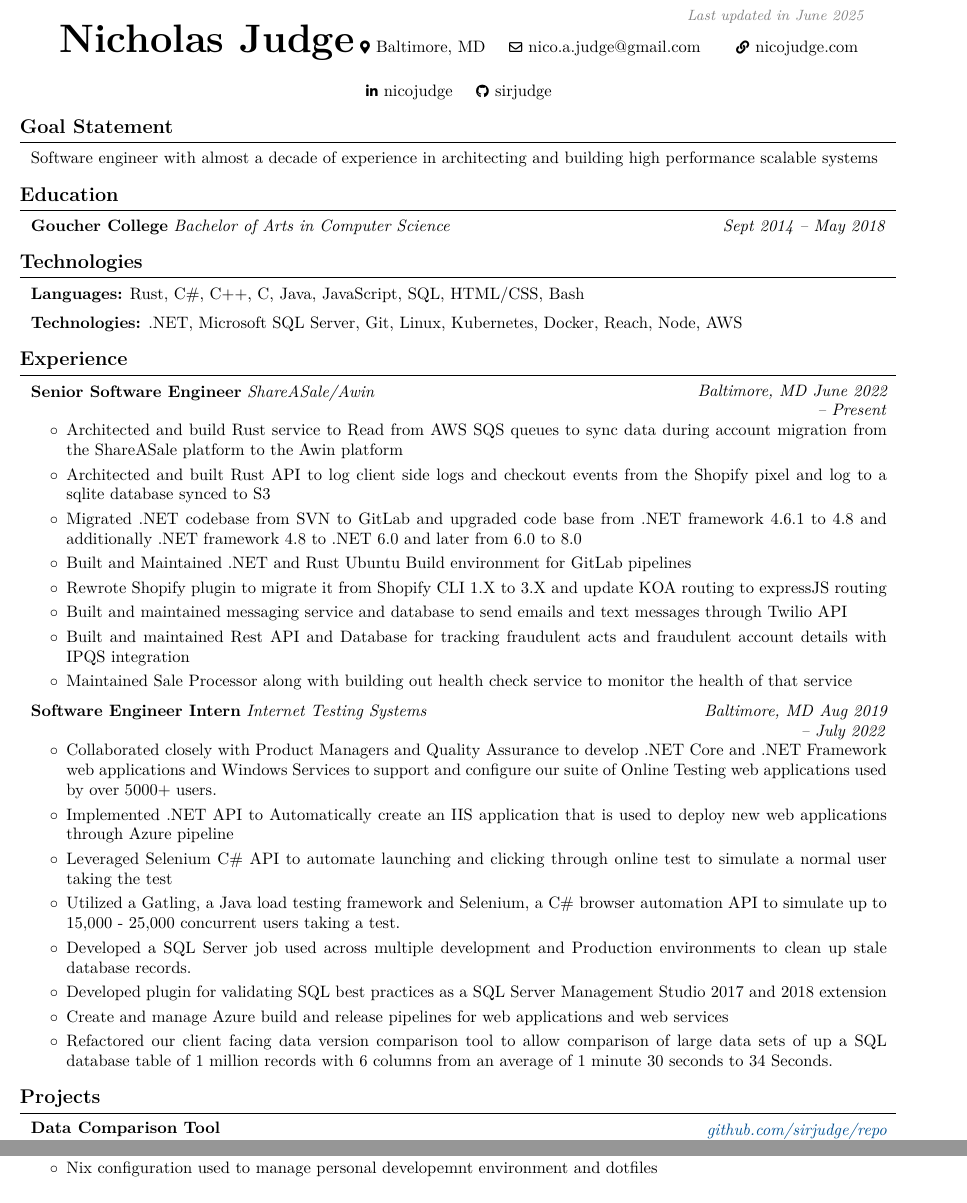
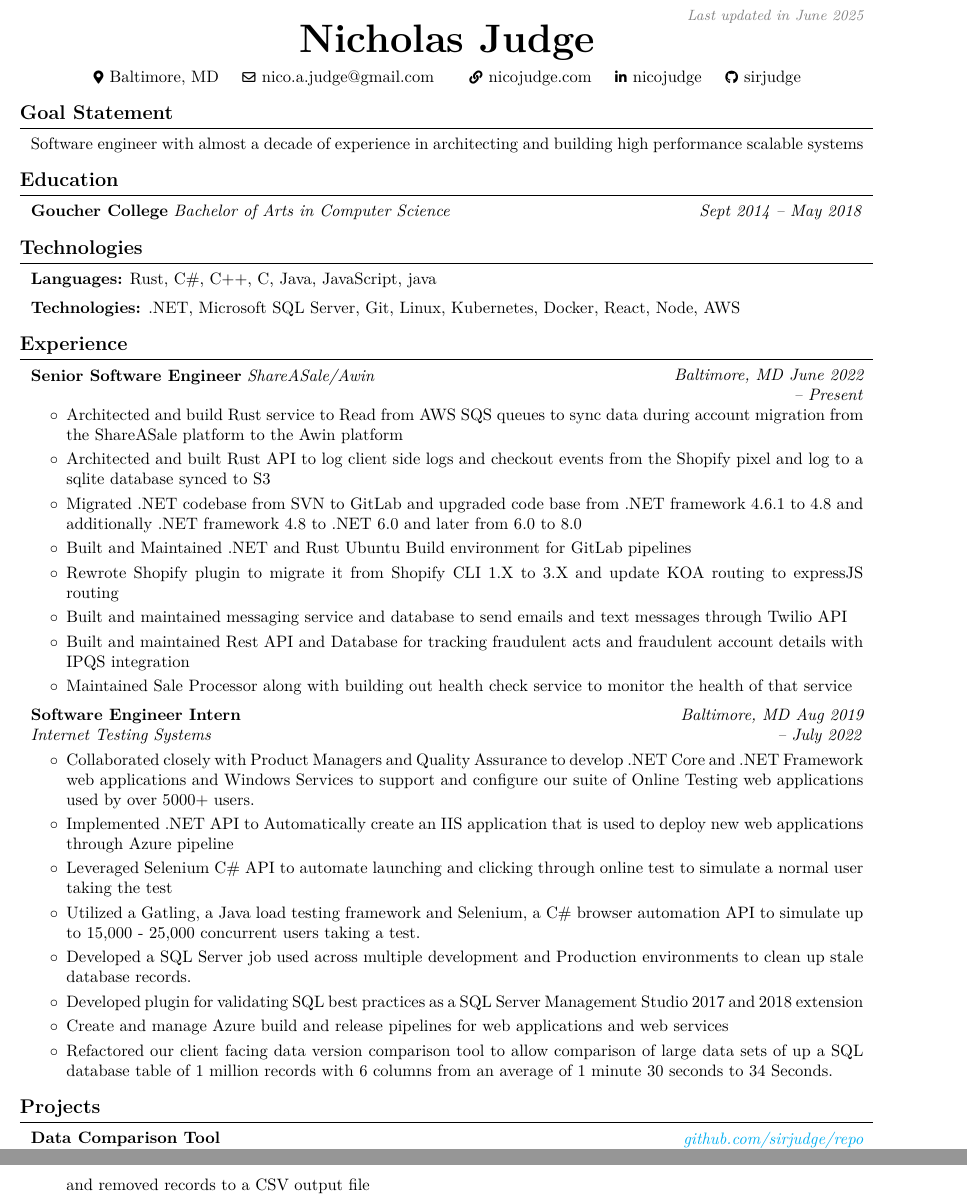
Before and after one commit to sirjudge/Resume, a LaTeX CV (resume.tex): two parts of pages 1 and 2 of 2, joined at a grey line, cut so that both start at the same text. Compiled offline with pdfLaTeX.

Commit message:
made futher updates to layout and filled some more information in

```diff
--- a/resume.tex
+++ b/resume.tex
@@ -6,9 +6,9 @@ ignoreheadfoot, % set margins without considering header and footer
 top=1.5 cm, % seperation between body and page edge from the top
 bottom=1.5 cm, % seperation between body and page edge from the bottom
 left=1.5 cm, % seperation between body and page edge from the left
-right=1.5 cm, % seperation between body and page edge from the right
+right=2 cm, % seperation between body and page edge from the right
 footskip=1.0 cm, % seperation between body and footer
-% showframe % for debugging
+    % showframe % for debugging
 ]{geometry} % for adjusting page geometry
 \usepackage{titlesec} % for customizing section titles
 \usepackage{tabularx} % for making tables with fixed width columns
@@ -53,7 +53,7 @@ urlcolor=primaryColor
 \makeatletter
 \let\ps@customFooterStyle\ps@plain % Copy the plain style to customFooterStyle
 \patchcmd{\ps@customFooterStyle}{\thepage}{
-    \color{gray}\textit{\small Nicholas Judge - Page \thepage{} of \pageref*{LastPage}}
+    \color{gray}\textit{\small Page \thepage{} of \pageref*{LastPage}}
 }{}{} % replace number by desired string
 \makeatother
 \pagestyle{customFooterStyle}
@@ -149,7 +149,7 @@ urlcolor=primaryColor
 \placelastupdatedtext
 \begin{header}
     \textbf{\fontsize{24 pt}{24 pt}\selectfont Nicholas Judge}
-    \vspace{0.3 cm}
+
     \normalsize
     \mbox{{\color{black}\footnotesize\faMapMarker*}\hspace*{0.13cm}Baltimore, MD}%
     \kern 0.25 cm%
@@ -186,11 +186,11 @@ urlcolor=primaryColor
 \end{twocolentry}
 \section{Technologies}
 \begin{onecolentry}
-    \textbf{Languages:} Rust, C\#, C++, C, Java, JavaScript, SQL, HTML/CSS, Bash
+    \textbf{Languages:} Rust, C\#, C++, C, Java, JavaScript, java
 \end{onecolentry}
 \vspace{0.2 cm}
 \begin{onecolentry}
-    \textbf{Technologies:} .NET, Microsoft SQL Server, Git, Linux, Kubernetes, Docker, Reach, Node, AWS
+    \textbf{Technologies:} .NET, Microsoft SQL Server, Git, Linux, Kubernetes, Docker, React, Node, AWS
 \end{onecolentry}
 \section{Experience}
 \begin{twocolentry}{
@@ -216,8 +216,10 @@ urlcolor=primaryColor
             \textit{Baltimore, MD}
         \textit{Aug 2019 – July 2022}}
         \textbf{Software Engineer Intern}
+
         \textit{Internet Testing Systems}
     \end{twocolentry}
+    \vspace{0.10 cm}
     \begin{onecolentry}
         \begin{highlights}
         \item Collaborated closely with Product Managers and Quality Assurance to develop .NET Core and .NET Framework web applications and Windows Services to support and configure our suite of Online Testing web applications used by over 5000+ users.
@@ -232,6 +234,6 @@ urlcolor=primaryColor
     \end{onecolentry}
     \section{Projects}
     \begin{twocolentry}{
-        \textit{\href{https://github.com/sirjudge/data-comparison-tool}{github.com/sirjudge/repo}}}
+        \textit{\href{github.com/sirjudge/data-comparison-tool}{github.com/sirjudge/repo}}}
         \textbf{Data Comparison Tool}
     \end{twocolentry}
@@ -242,11 +243,4 @@ urlcolor=primaryColor
-    \end{onecolentry}
-    \begin{twocolentry}{
-        \textit{\href{https://github.com/sirjudge/dotfiles}{https://github.com/sirjudge/dotfiles}}}
-        \textbf{Nix Configuration}
-    \end{twocolentry}
-    \begin{onecolentry}
-        \begin{highlights}
-        \item Nix configuration used to manage personal developemnt environment and dotfiles
+        \item Rust based CLI tool to compare two mysql database tables in a local sqlite file and output the added, changed, and removed records to a CSV output file
         \end{highlights}
     \end{onecolentry}
     \end{document}
```
Also changed, not shown: resume.pdf, resume.tex (3 more changed lines), 2 other files.
